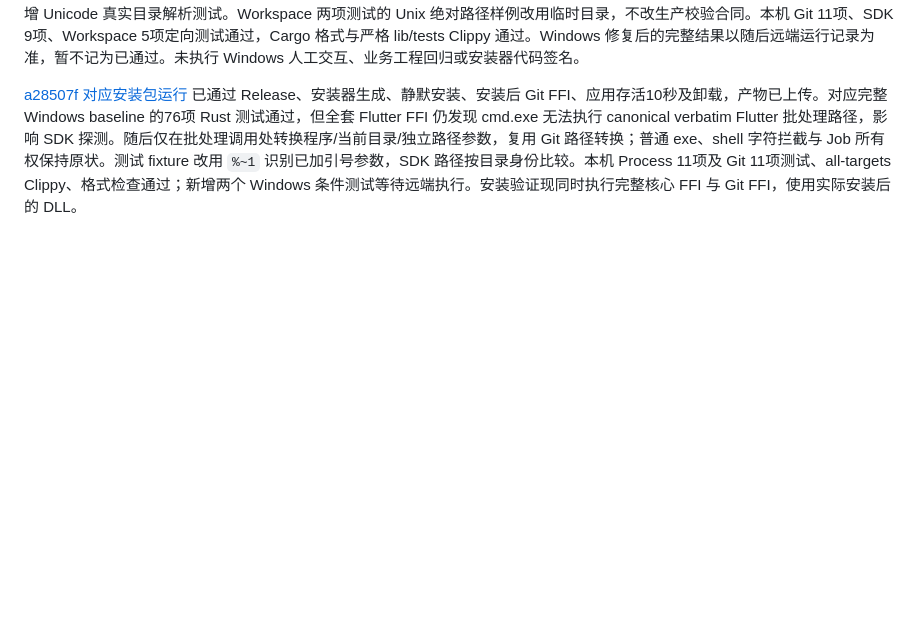
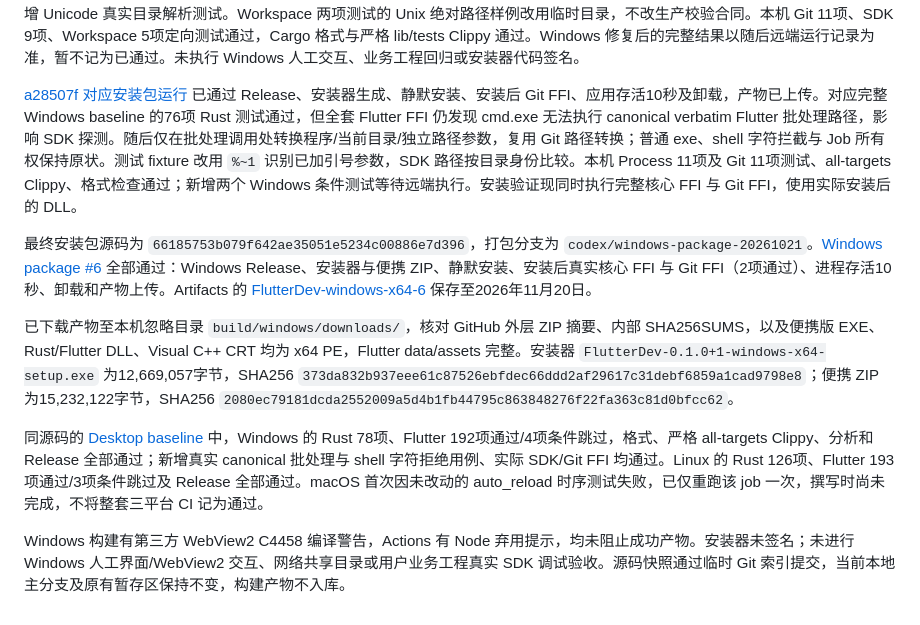
Before and after one commit to pillarxie/flutter_dev, a Markdown page: docs/validation.md, the part around the change. GitHub-like rendering; blank space fills up the shorter version.

Commit message:
Record verified Windows installer artifacts [skip ci]

```diff
--- a/docs/validation.md
+++ b/docs/validation.md
@@ -298,3 +298,11 @@ Rust 按当前会话 URI 订阅 VM Stdout / Stderr，支持 DDS 在订阅确认
 三平台 baseline 还发现 Windows SDK 的 workspaceFolder 展开产生 verbatim 混合分隔符路径，现仅在 Windows 统一分隔符；新增 Unicode 真实目录解析测试。Workspace 两项测试的 Unix 绝对路径样例改用临时目录，不改生产校验合同。本机 Git 11项、SDK 9项、Workspace 5项定向测试通过，Cargo 格式与严格 lib/tests Clippy 通过。Windows 修复后的完整结果以随后远端运行记录为准，暂不记为已通过。未执行 Windows 人工交互、业务工程回归或安装器代码签名。
 
 [a28507f 对应安装包运行](https://github.com/pillarxie/flutter_dev/actions/runs/39568377256) 已通过 Release、安装器生成、静默安装、安装后 Git FFI、应用存活10秒及卸载，产物已上传。对应完整 Windows baseline 的76项 Rust 测试通过，但全套 Flutter FFI 仍发现 cmd.exe 无法执行 canonical verbatim Flutter 批处理路径，影响 SDK 探测。随后仅在批处理调用处转换程序/当前目录/独立路径参数，复用 Git 路径转换；普通 exe、shell 字符拦截与 Job 所有权保持原状。测试 fixture 改用 `%~1` 识别已加引号参数，SDK 路径按目录身份比较。本机 Process 11项及 Git 11项测试、all-targets Clippy、格式检查通过；新增两个 Windows 条件测试等待远端执行。安装验证现同时执行完整核心 FFI 与 Git FFI，使用实际安装后的 DLL。
+
+最终安装包源码为 `66185753b079f642ae35051e5234c00886e7d396`，打包分支为 `codex/windows-package-20261021`。[Windows package #6](https://github.com/pillarxie/flutter_dev/actions/runs/39569902511) 全部通过：Windows Release、安装器与便携 ZIP、静默安装、安装后真实核心 FFI 与 Git FFI（2项通过）、进程存活10秒、卸载和产物上传。Artifacts 的 [FlutterDev-windows-x64-6](https://github.com/pillarxie/flutter_dev/actions/runs/39569902511/artifacts/12332032313) 保存至2026年11月20日。
+
+已下载产物至本机忽略目录 `build/windows/downloads/`，核对 GitHub 外层 ZIP 摘要、内部 SHA256SUMS，以及便携版 EXE、Rust/Flutter DLL、Visual C++ CRT 均为 x64 PE，Flutter data/assets 完整。安装器 `FlutterDev-0.1.0+1-windows-x64-setup.exe` 为12,669,057字节，SHA256 `373da832b937eee61c87526ebfdec66ddd2af29617c31debf6859a1cad9798e8`；便携 ZIP 为15,232,122字节，SHA256 `2080ec79181dcda2552009a5d4b1fb44795c863848276f22fa363c81d0bfcc62`。
+
+同源码的 [Desktop baseline](https://github.com/pillarxie/flutter_dev/actions/runs/39569902626) 中，Windows 的 Rust 78项、Flutter 192项通过/4项条件跳过，格式、严格 all-targets Clippy、分析和 Release 全部通过；新增真实 canonical 批处理与 shell 字符拒绝用例、实际 SDK/Git FFI 均通过。Linux 的 Rust 126项、Flutter 193项通过/3项条件跳过及 Release 全部通过。macOS 首次因未改动的 auto_reload 时序测试失败，已仅重跑该 job 一次，撰写时尚未完成，不将整套三平台 CI 记为通过。
+
+Windows 构建有第三方 WebView2 C4458 编译警告，Actions 有 Node 弃用提示，均未阻止成功产物。安装器未签名；未进行 Windows 人工界面/WebView2 交互、网络共享目录或用户业务工程真实 SDK 调试验收。源码快照通过临时 Git 索引提交，当前本地主分支及原有暂存区保持不变，构建产物不入库。
```
Also changed, not shown: docs/compatibility-baseline.md (+4 -4 lines).
